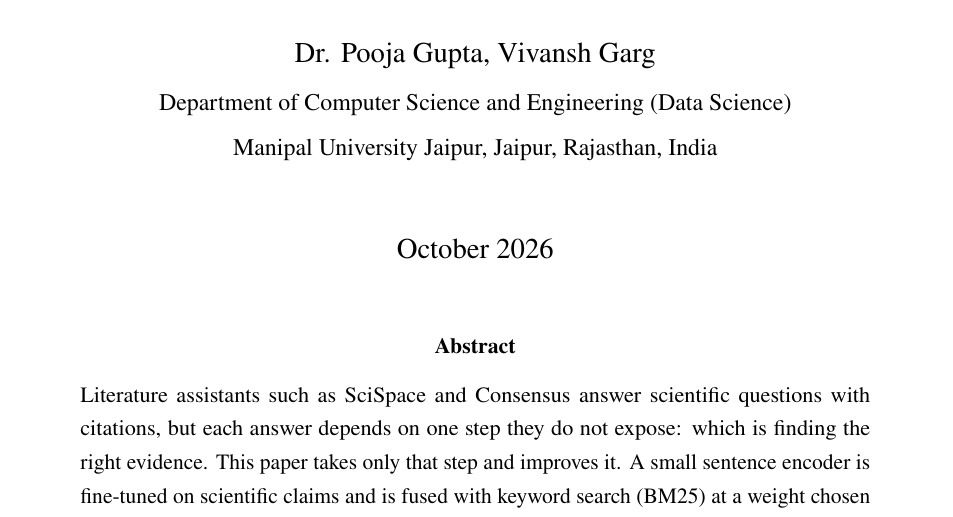
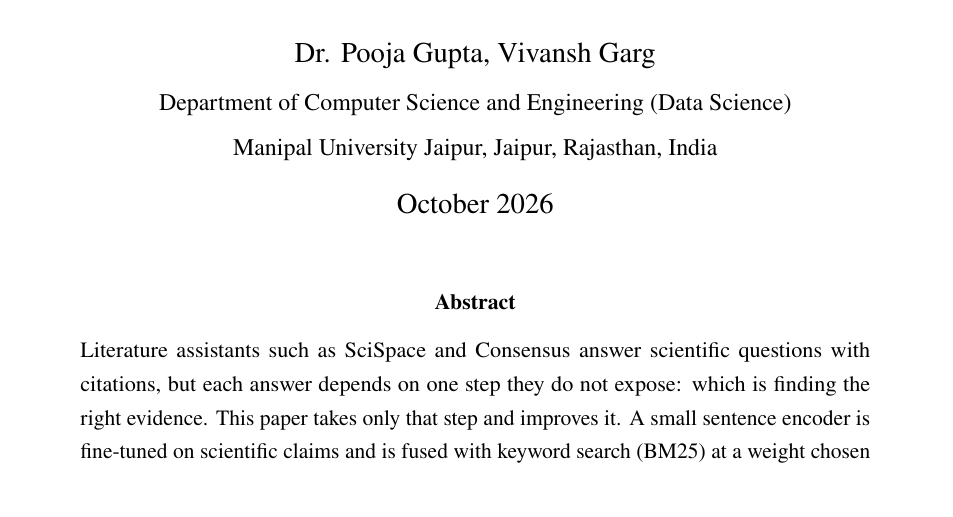
Before and after one commit to Vivansh-07/hybrid-retrieval-qa, a LaTeX document (paper_full/main.tex): part of page 1 of 40, cut so that both start at the same text. Compiled offline with pdfLaTeX.

Commit message:
Full paper: close \author before the commented-out email line
Commenting out the email line in main.tex also commented out the closing brace of \author, so
\date{October 2026} ended up inside the author block, after a trailing \\: the title page had an
empty line under the affiliation. \author now closes after the affiliation, and a comment says
how to show the email again. Built locally with latexmk (pdflatex + biber): 40 pages, no
warnings.

Co-Authored-By: Claude Opus 5.5 <noreply@anthropic.com>
Claude-Session: https://claude.ai/code/session_01WS9Q7yNRDxobvoTtuCcYkJ

```diff
--- a/paper_full/main.tex
+++ b/paper_full/main.tex
@@ -70,9 +70,10 @@
 In-Domain Fine-Tuning with Analytically Weighted Rank Fusion}}
 \author{Dr. Pooja Gupta, Vivansh Garg\\[2pt]
 \normalsize Department of Computer Science and Engineering (Data Science)\\
-\normalsize Manipal University Jaipur, Jaipur, Rajasthan, India\\
+\normalsize Manipal University Jaipur, Jaipur, Rajasthan, India}
+% to show the email: end the line above with \\ instead of }, and remove the % below
 %\normalsize \texttt{vivanshgarg05@gmail.com}}
-\date{October 2026}}
+\date{October 2026}
 
 \begin{document}
 \maketitle
```
